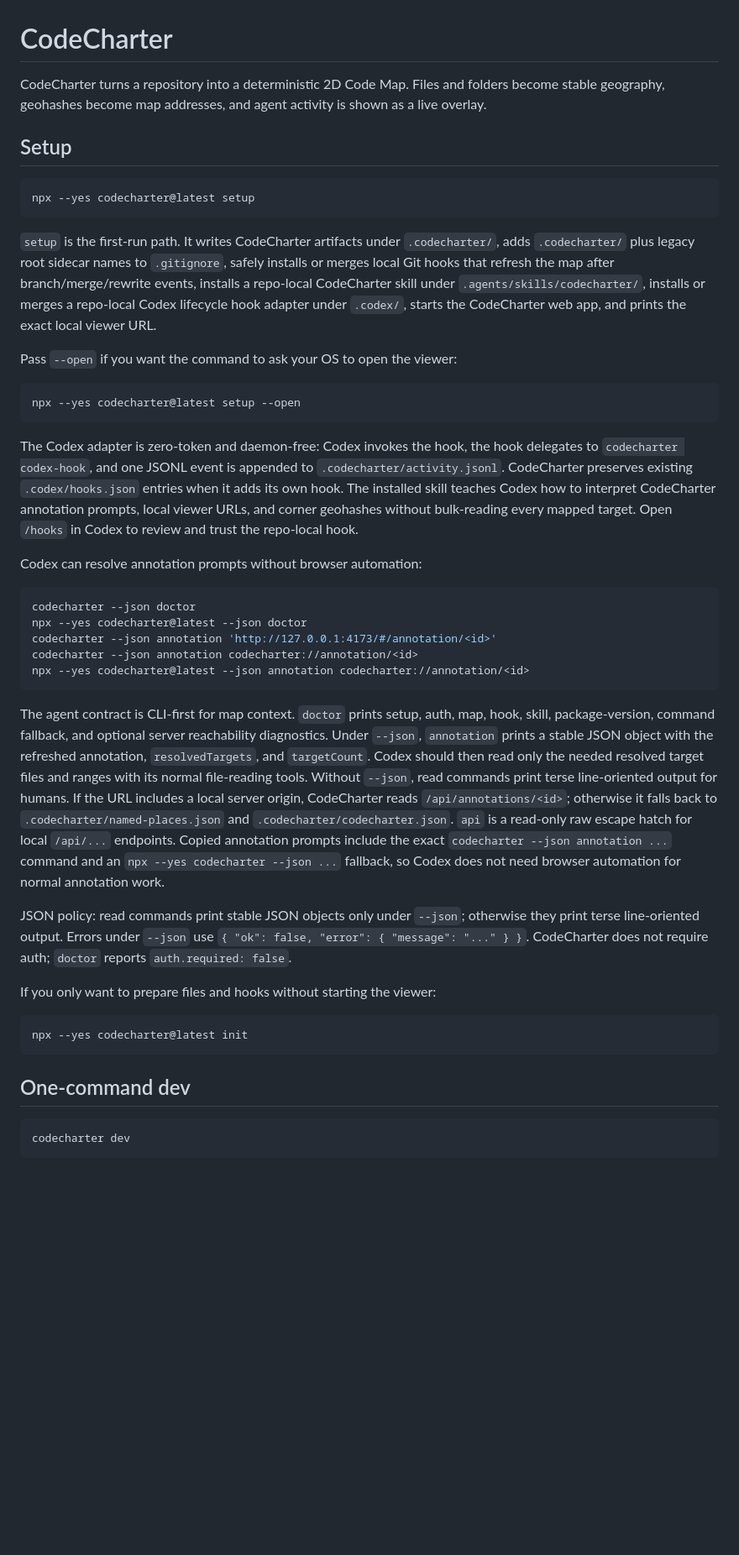
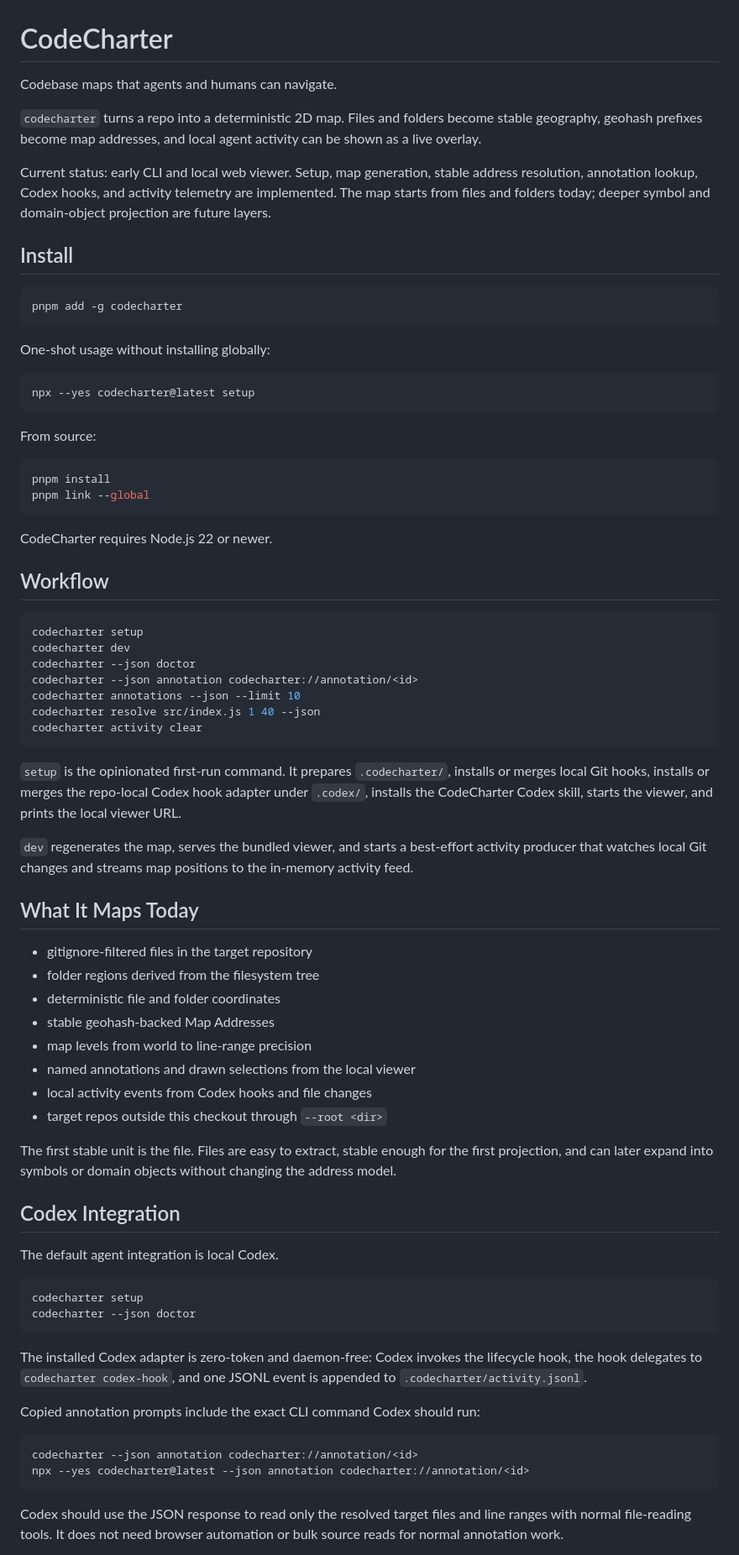
Before and after one commit to pproenca/codecharter, a Markdown page: README.md, the part around one of its changes. Shown at 84% size. Rendered like a GitHub page; blank space fills up the shorter version.

````diff
--- a/README.md
+++ b/README.md
@@ -1,46 +1,78 @@
 # CodeCharter
 
-CodeCharter turns a repository into a deterministic 2D Code Map. Files and folders become stable geography, geohashes become map addresses, and agent activity is shown as a live overlay.
+Codebase maps that agents and humans can navigate.
 
-## Setup
+`codecharter` turns a repo into a deterministic 2D map. Files and folders become stable geography, geohash prefixes become map addresses, and local agent activity can be shown as a live overlay.
+
+Current status: early CLI and local web viewer. Setup, map generation, stable address resolution, annotation lookup, Codex hooks, and activity telemetry are implemented. The map starts from files and folders today; deeper symbol and domain-object projection are future layers.
+
+## Install
+
+```sh
+pnpm add -g codecharter
+```
+
+One-shot usage without installing globally:
 
 ```sh
 npx --yes codecharter@latest setup
 ```
 
-`setup` is the first-run path. It writes CodeCharter artifacts under `.codecharter/`, adds `.codecharter/` plus legacy root sidecar names to `.gitignore`, safely installs or merges local Git hooks that refresh the map after branch/merge/rewrite events, installs a repo-local CodeCharter skill under `.agents/skills/codecharter/`, installs or merges a repo-local Codex lifecycle hook adapter under `.codex/`, starts the CodeCharter web app, and prints the exact local viewer URL.
-
-Pass `--open` if you want the command to ask your OS to open the viewer:
+From source:
 
 ```sh
-npx --yes codecharter@latest setup --open
+pnpm install
+pnpm link --global
 ```
 
-The Codex adapter is zero-token and daemon-free: Codex invokes the hook, the hook delegates to `codecharter codex-hook`, and one JSONL event is appended to `.codecharter/activity.jsonl`. CodeCharter preserves existing `.codex/hooks.json` entries when it adds its own hook. The installed skill teaches Codex how to interpret CodeCharter annotation prompts, local viewer URLs, and corner geohashes without bulk-reading every mapped target. Open `/hooks` in Codex to review and trust the repo-local hook.
+CodeCharter requires Node.js 22 or newer.
 
-Codex can resolve annotation prompts without browser automation:
+## Workflow
 
 ```sh
+codecharter setup
+codecharter dev
 codecharter --json doctor
-npx --yes codecharter@latest --json doctor
-codecharter --json annotation 'http://127.0.0.1:4173/#/annotation/<id>'
+codecharter --json annotation codecharter://annotation/<id>
+codecharter annotations --json --limit 10
+codecharter resolve src/index.js 1 40 --json
+codecharter activity clear
+```
+
+`setup` is the opinionated first-run command. It prepares `.codecharter/`, installs or merges local Git hooks, installs or merges the repo-local Codex hook adapter under `.codex/`, installs the CodeCharter Codex skill, starts the viewer, and prints the local viewer URL.
+
+`dev` regenerates the map, serves the bundled viewer, and starts a best-effort activity producer that watches local Git changes and streams map positions to the in-memory activity feed.
+
+## What It Maps Today
+
+- gitignore-filtered files in the target repository
+- folder regions derived from the filesystem tree
+- deterministic file and folder coordinates
+- stable geohash-backed Map Addresses
+- map levels from world to line-range precision
+- named annotations and drawn selections from the local viewer
+- local activity events from Codex hooks and file changes
+- target repos outside this checkout through `--root <dir>`
+
+The first stable unit is the file. Files are easy to extract, stable enough for the first projection, and can later expand into symbols or domain objects without changing the address model.
+
+## Codex Integration
+
+The default agent integration is local Codex.
+
+```sh
+codecharter setup
+codecharter --json doctor
+```
+
+The installed Codex adapter is zero-token and daemon-free: Codex invokes the lifecycle hook, the hook delegates to `codecharter codex-hook`, and one JSONL event is appended to `.codecharter/activity.jsonl`.
+
+Copied annotation prompts include the exact CLI command Codex should run:
+
+```sh
 codecharter --json annotation codecharter://annotation/<id>
 npx --yes codecharter@latest --json annotation codecharter://annotation/<id>
 ```
 
-The agent contract is CLI-first for map context. `doctor` prints setup, auth, map, hook, skill, package-version, command fallback, and optional server reachability diagnostics. Under `--json`, `annotation` prints a stable JSON object with the refreshed annotation, `resolvedTargets`, and `targetCount`. Codex should then read only the needed resolved target files and ranges with its normal file-reading tools. Without `--json`, read commands print terse line-oriented output for humans. If the URL includes a local server origin, CodeCharter reads `/api/annotations/<id>`; otherwise it falls back to `.codecharter/named-places.json` and `.codecharter/codecharter.json`. `api` is a read-only raw escape hatch for local `/api/...` endpoints. Copied annotation prompts include the exact `codecharter --json annotation ...` command and an `npx --yes codecharter --json ...` fallback, so Codex does not need browser automation for normal annotation work.
+Codex should use the JSON response to read only the resolved target files and line ranges with normal file-reading tools. It does not need browser automation or bulk source reads for normal annotation work.
 
-JSON policy: read commands print stable JSON objects only under `--json`; otherwise they print terse line-oriented output. Errors under `--json` use `{ "ok": false, "error": { "message": "..." } }`. CodeCharter does not require auth; `doctor` reports `auth.required: false`.
-
-If you only want to prepare files and hooks without starting the viewer:
-
-```sh
-npx --yes codecharter@latest init
-```
-
-## One-command dev
-
-```sh
-codecharter dev
-```
-
````
Also changed, not shown: other parts of README.md (+78 -34 lines).
